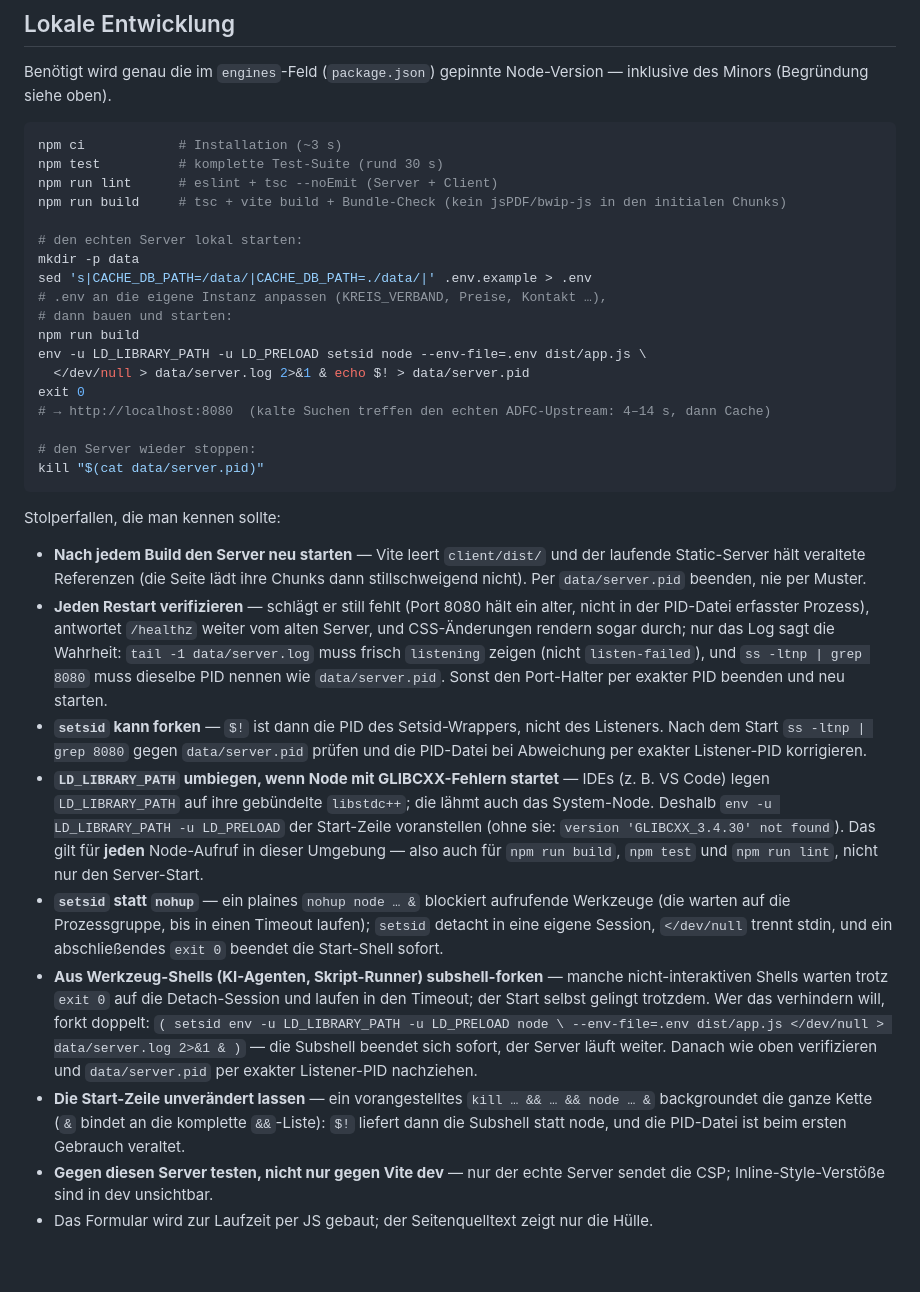
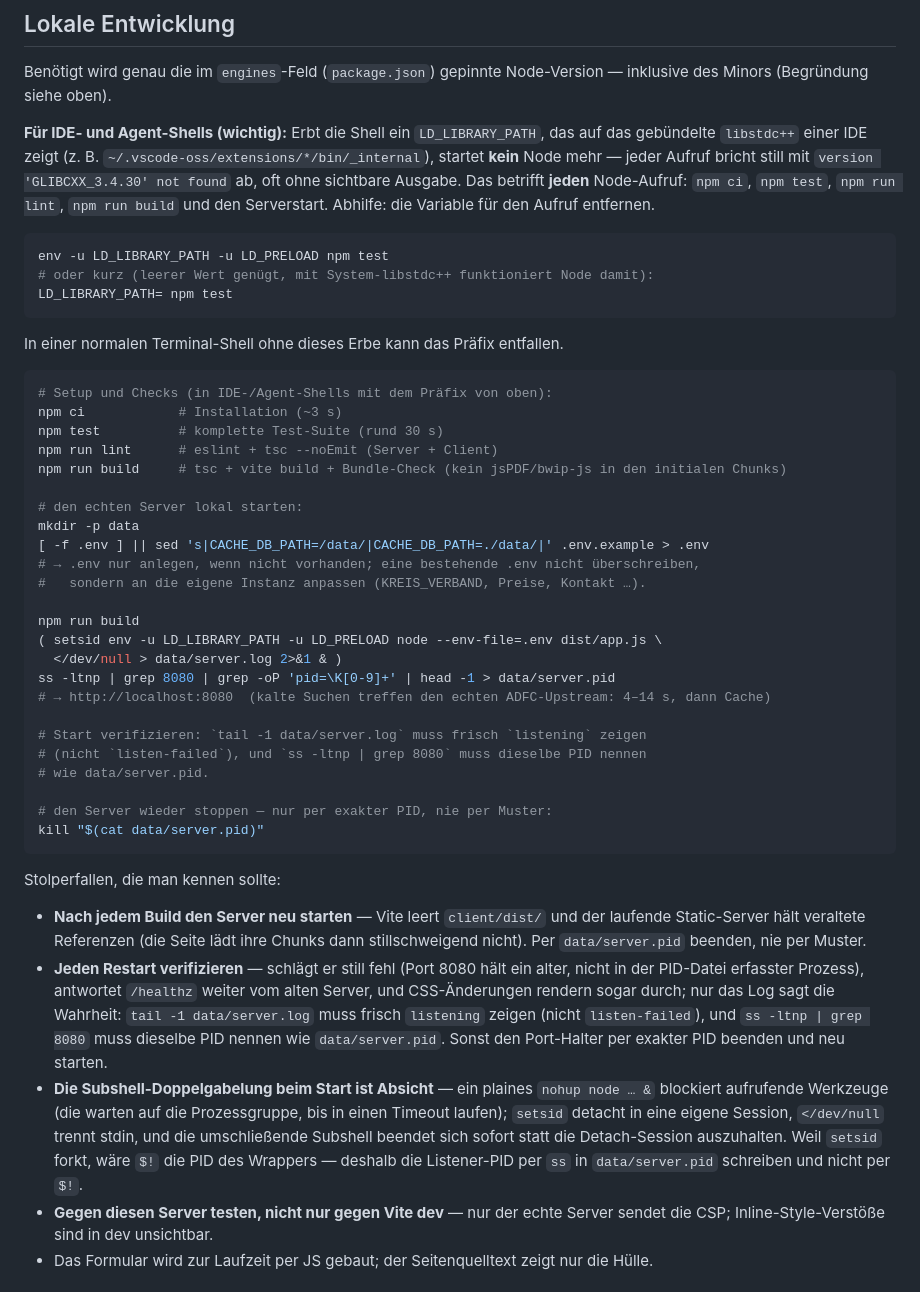
Before and after one commit to adfcdu/codierauftrag, a Markdown page: README.md, the part around the change. Drawn GitHub-style; blank space fills up the shorter version.

Commit message:
local developement fix in README

````diff
--- a/README.md
+++ b/README.md
@@ -351,7 +351,24 @@ Reverse-Proxy (TLS-Terminierung); Updates sind immer ein neues Image:
 Benötigt wird genau die im `engines`-Feld (`package.json`) gepinnte Node-Version
 — inklusive des Minors (Begründung siehe oben).
 
+**Für IDE- und Agent-Shells (wichtig):** Erbt die Shell ein `LD_LIBRARY_PATH`,
+das auf das gebündelte `libstdc++` einer IDE zeigt (z. B.
+`~/.vscode-oss/extensions/*/bin/_internal`), startet **kein** Node mehr — jeder
+Aufruf bricht still mit `version 'GLIBCXX_3.4.30' not found` ab, oft ohne
+sichtbare Ausgabe. Das betrifft **jeden** Node-Aufruf: `npm ci`, `npm test`,
+`npm run lint`, `npm run build` und den Serverstart. Abhilfe: die Variable für
+den Aufruf entfernen.
+
 ```bash
+env -u LD_LIBRARY_PATH -u LD_PRELOAD npm test
+# oder kurz (leerer Wert genügt, mit System-libstdc++ funktioniert Node damit):
+LD_LIBRARY_PATH= npm test
+```
+
+In einer normalen Terminal-Shell ohne dieses Erbe kann das Präfix entfallen.
+
+```bash
+# Setup und Checks (in IDE-/Agent-Shells mit dem Präfix von oben):
 npm ci            # Installation (~3 s)
 npm test          # komplette Test-Suite (rund 30 s)
 npm run lint      # eslint + tsc --noEmit (Server + Client)
@@ -359,16 +376,21 @@ npm run build     # tsc + vite build + Bundle-Check (kein jsPDF/bwip-js in den i
 
 # den echten Server lokal starten:
 mkdir -p data
-sed 's|CACHE_DB_PATH=/data/|CACHE_DB_PATH=./data/|' .env.example > .env
-# .env an die eigene Instanz anpassen (KREIS_VERBAND, Preise, Kontakt …),
-# dann bauen und starten:
+[ -f .env ] || sed 's|CACHE_DB_PATH=/data/|CACHE_DB_PATH=./data/|' .env.example > .env
+# → .env nur anlegen, wenn nicht vorhanden; eine bestehende .env nicht überschreiben,
+#   sondern an die eigene Instanz anpassen (KREIS_VERBAND, Preise, Kontakt …).
+
 npm run build
-env -u LD_LIBRARY_PATH -u LD_PRELOAD setsid node --env-file=.env dist/app.js \
-  </dev/null > data/server.log 2>&1 & echo $! > data/server.pid
-exit 0
+( setsid env -u LD_LIBRARY_PATH -u LD_PRELOAD node --env-file=.env dist/app.js \
+  </dev/null > data/server.log 2>&1 & )
+ss -ltnp | grep 8080 | grep -oP 'pid=\K[0-9]+' | head -1 > data/server.pid
 # → http://localhost:8080  (kalte Suchen treffen den echten ADFC-Upstream: 4–14 s, dann Cache)
 
-# den Server wieder stoppen:
+# Start verifizieren: `tail -1 data/server.log` muss frisch `listening` zeigen
+# (nicht `listen-failed`), und `ss -ltnp | grep 8080` muss dieselbe PID nennen
+# wie data/server.pid.
+
+# den Server wieder stoppen — nur per exakter PID, nie per Muster:
 kill "$(cat data/server.pid)"
 ```
 
@@ -377,36 +399,19 @@ Stolperfallen, die man kennen sollte:
 - **Nach jedem Build den Server neu starten** — Vite leert `client/dist/` und der
   laufende Static-Server hält veraltete Referenzen (die Seite lädt ihre Chunks dann
   stillschweigend nicht). Per `data/server.pid` beenden, nie per Muster.
-- **Jeden Restart verifizieren** — schlägt er still fehlt (Port 8080 hält ein
+- **Jeden Restart verifizieren** — schlägt er still fehl (Port 8080 hält ein
   alter, nicht in der PID-Datei erfasster Prozess), antwortet `/healthz` weiter
   vom alten Server, und CSS-Änderungen rendern sogar durch; nur das Log sagt die
   Wahrheit: `tail -1 data/server.log` muss frisch `listening` zeigen (nicht
   `listen-failed`), und `ss -ltnp | grep 8080` muss dieselbe PID nennen wie
   `data/server.pid`. Sonst den Port-Halter per exakter PID beenden und neu starten.
-- **`setsid` kann forken** — `$!` ist dann die PID des Setsid-Wrappers, nicht des
-  Listeners. Nach dem Start `ss -ltnp | grep 8080` gegen `data/server.pid` prüfen
-  und die PID-Datei bei Abweichung per exakter Listener-PID korrigieren.
-- **`LD_LIBRARY_PATH` umbiegen, wenn Node mit GLIBCXX-Fehlern startet** — IDEs
-  (z. B. VS Code) legen `LD_LIBRARY_PATH` auf ihre gebündelte `libstdc++`; die
-  lähmt auch das System-Node. Deshalb `env -u LD_LIBRARY_PATH -u LD_PRELOAD`
-  der Start-Zeile voranstellen (ohne sie: `version 'GLIBCXX_3.4.30' not found`).
-  Das gilt für **jeden** Node-Aufruf in dieser Umgebung — also auch für
-  `npm run build`, `npm test` und `npm run lint`, nicht nur den Server-Start.
-- **`setsid` statt `nohup`** — ein plaines `nohup node … &` blockiert aufrufende
-  Werkzeuge (die warten auf die Prozessgruppe, bis in einen Timeout laufen);
-  `setsid` detacht in eine eigene Session, `</dev/null` trennt stdin, und ein
-  abschließendes `exit 0` beendet die Start-Shell sofort.
-- **Aus Werkzeug-Shells (KI-Agenten, Skript-Runner) subshell-forken** — manche
-  nicht-interaktiven Shells warten trotz `exit 0` auf die Detach-Session und
-  laufen in den Timeout; der Start selbst gelingt trotzdem. Wer das verhindern
-  will, forkt doppelt: `( setsid env -u LD_LIBRARY_PATH -u LD_PRELOAD node \
-  --env-file=.env dist/app.js </dev/null > data/server.log 2>&1 & )` — die
-  Subshell beendet sich sofort, der Server läuft weiter. Danach wie oben
-  verifizieren und `data/server.pid` per exakter Listener-PID nachziehen.
-- **Die Start-Zeile unverändert lassen** — ein vorangestelltes
-  `kill … && … && node … &` backgroundet die ganze Kette (`&` bindet an die
-  komplette `&&`-Liste): `$!` liefert dann die Subshell statt node, und die
-  PID-Datei ist beim ersten Gebrauch veraltet.
+- **Die Subshell-Doppelgabelung beim Start ist Absicht** — ein plaines
+  `nohup node … &` blockiert aufrufende Werkzeuge (die warten auf die
+  Prozessgruppe, bis in einen Timeout laufen); `setsid` detacht in eine eigene
+  Session, `</dev/null` trennt stdin, und die umschließende Subshell beendet sich
+  sofort statt die Detach-Session auszuhalten. Weil `setsid` forkt, wäre `$!`
+  die PID des Wrappers — deshalb die Listener-PID per `ss` in
+  `data/server.pid` schreiben und nicht per `$!`.
 - **Gegen diesen Server testen, nicht nur gegen Vite dev** — nur der echte Server
   sendet die CSP; Inline-Style-Verstöße sind in dev unsichtbar.
 - Das Formular wird zur Laufzeit per JS gebaut; der Seitenquelltext zeigt nur die
````
